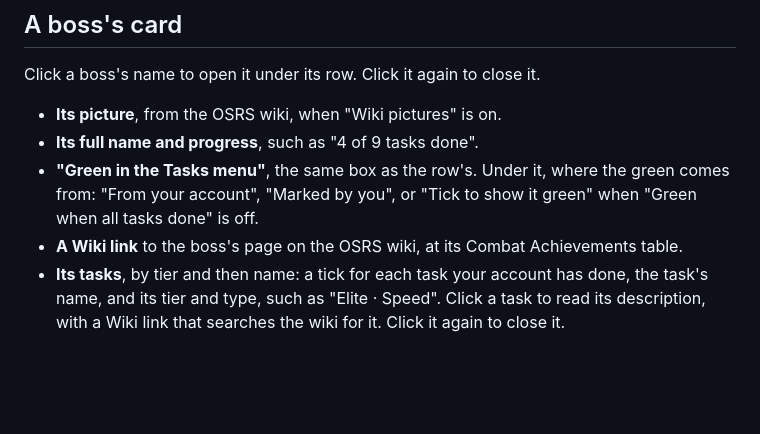
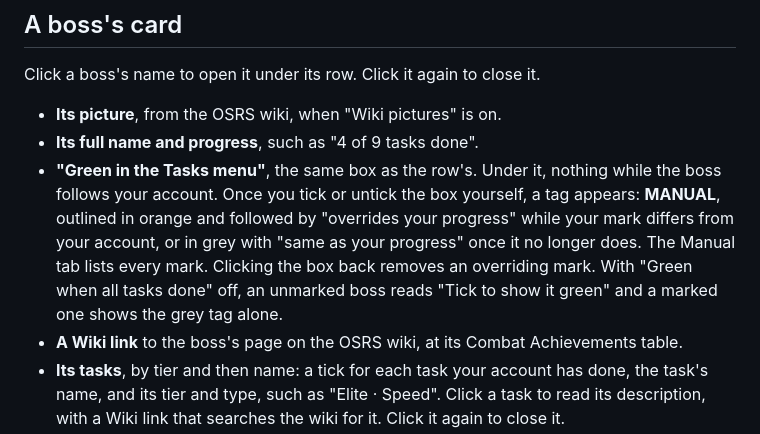
Before and after one commit to 2hBuilds/ca-boss-checklist, a Markdown page: DETAILS.md, the part around the change. GitHub-like rendering; blank space fills up the shorter version.

```diff
--- a/DETAILS.md
+++ b/DETAILS.md
@@ -22,7 +22,7 @@ Click a boss's name to open it under its row. Click it again to close it.
 
 - **Its picture**, from the OSRS wiki, when "Wiki pictures" is on.
 - **Its full name and progress**, such as "4 of 9 tasks done".
-- **"Green in the Tasks menu"**, the same box as the row's. Under it, where the green comes from: "From your account", "Marked by you", or "Tick to show it green" when "Green when all tasks done" is off.
+- **"Green in the Tasks menu"**, the same box as the row's. Under it, nothing while the boss follows your account. Once you tick or untick the box yourself, a tag appears: **MANUAL**, outlined in orange and followed by "overrides your progress" while your mark differs from your account, or in grey with "same as your progress" once it no longer does. The Manual tab lists every mark. Clicking the box back removes an overriding mark. With "Green when all tasks done" off, an unmarked boss reads "Tick to show it green" and a marked one shows the grey tag alone.
 - **A Wiki link** to the boss's page on the OSRS wiki, at its Combat Achievements table.
 - **Its tasks**, by tier and then name: a tick for each task your account has done, the task's name, and its tier and type, such as "Elite · Speed". Click a task to read its description, with a Wiki link that searches the wiki for it. Click it again to close it.
 
```
Also changed, not shown: README.md (+1 -1 lines), images/sidebar.png, 9 other files.
